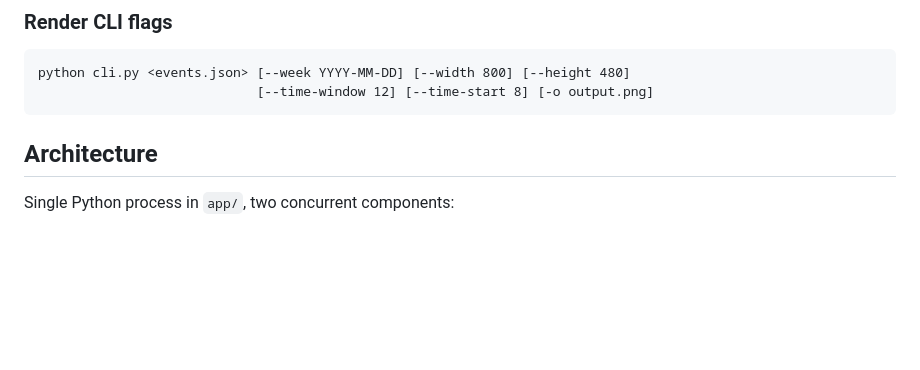
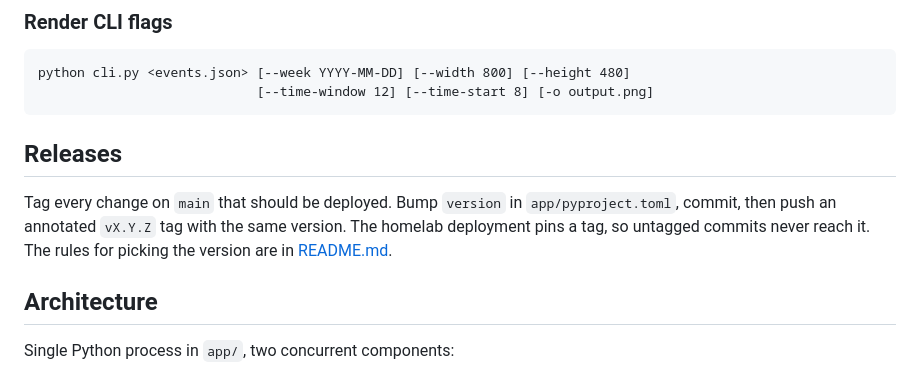
Before and after one commit to stfngrt/inkdav, a Markdown page: CLAUDE.md, the part around the change. GitHub-like rendering; blank space fills up the shorter version.

````diff
--- a/CLAUDE.md
+++ b/CLAUDE.md
@@ -20,6 +20,10 @@ uv run python cli.py example_events.json -o preview.png        # render from JSO
 python cli.py <events.json> [--week YYYY-MM-DD] [--width 800] [--height 480]
                             [--time-window 12] [--time-start 8] [-o output.png]
 ```
+
+## Releases
+
+Tag every change on `main` that should be deployed. Bump `version` in `app/pyproject.toml`, commit, then push an annotated `vX.Y.Z` tag with the same version. The homelab deployment pins a tag, so untagged commits never reach it. The rules for picking the version are in [README.md](README.md#releases).
 
 ## Architecture
 
````
Also changed, not shown: README.md (+17 -0 lines).
